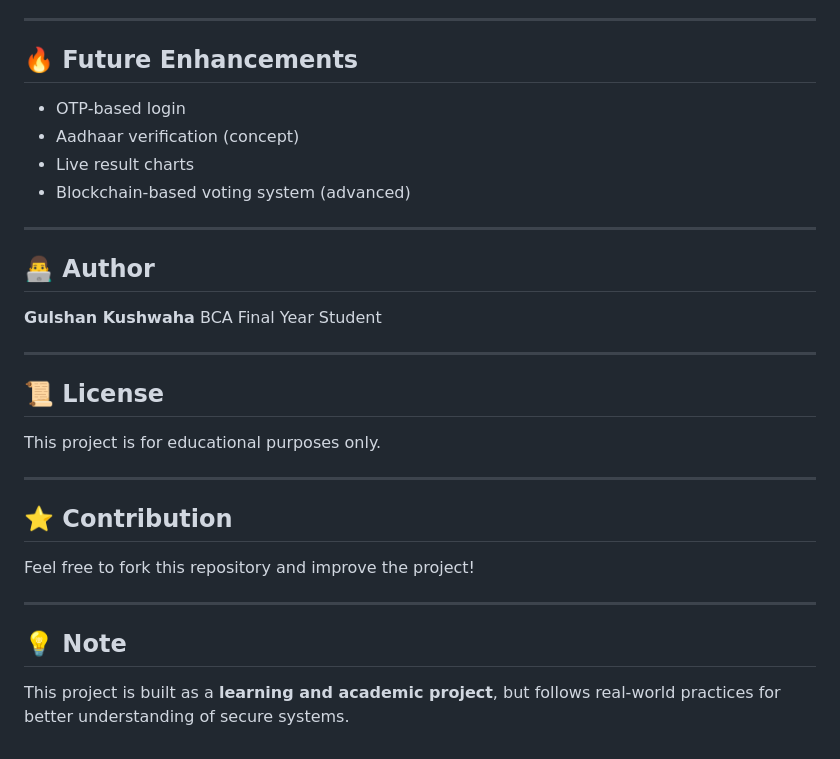
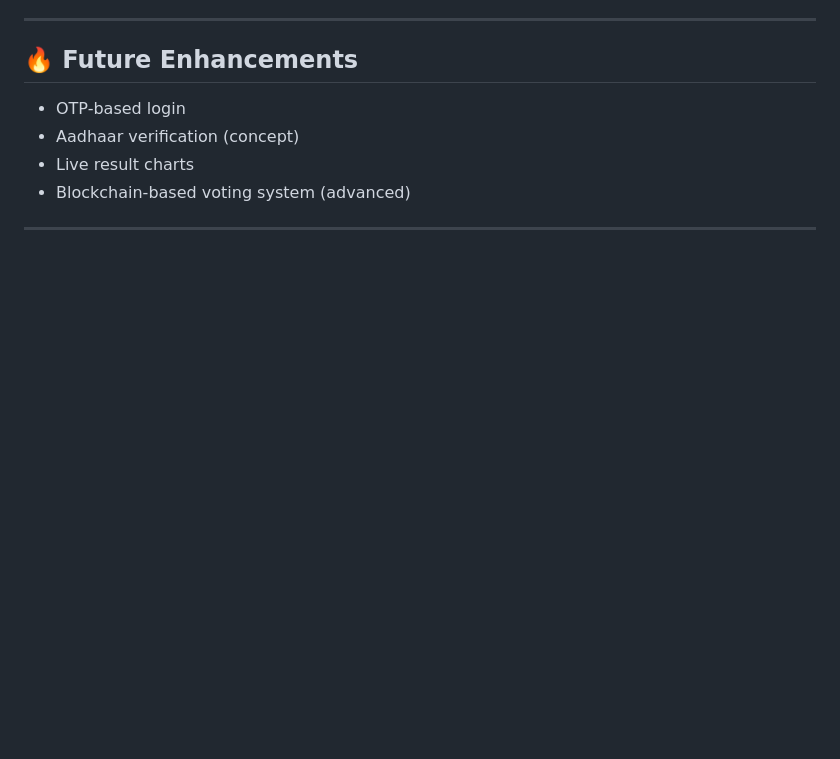
Before and after one commit to Coddiction-101/Digital-Voting-System, a Markdown page: README.md, the part around the change. GitHub-like rendering; blank space fills up the shorter version.

```diff
--- a/README.md
+++ b/README.md
@@ -228,26 +228,3 @@ http://localhost/digital-voting-system
 - Blockchain-based voting system (advanced)
 
 ---
-
-## 👨‍💻 Author
-
-**Gulshan Kushwaha**
-BCA Final Year Student
-
----
-
-## 📜 License
-
-This project is for educational purposes only.
-
----
-
-## ⭐ Contribution
-
-Feel free to fork this repository and improve the project!
-
----
-
-## 💡 Note
-
-This project is built as a **learning and academic project**, but follows real-world practices for better understanding of secure systems.
```
